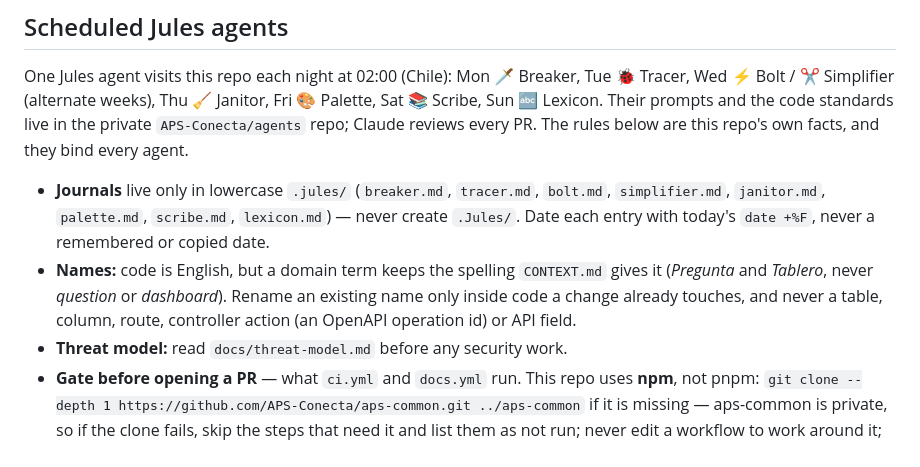
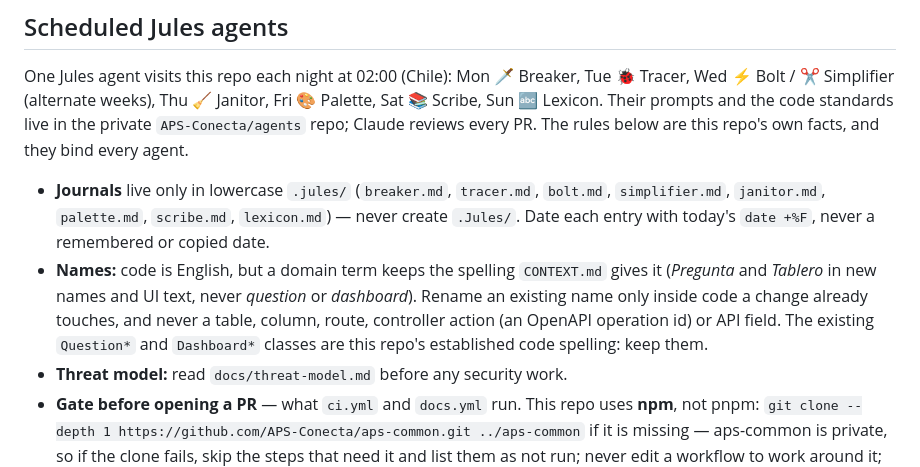
Before and after one commit to APS-Conecta/estadistica, a Markdown page: AGENTS.md, the part around the change. Drawn GitHub-style.

Commit message:
docs(agents): keep the established Question and Dashboard classes
Review round 2 on #8: lib/Db/Question* and Dashboard* already exist, so the names rule applies to
new names and UI text and says to keep them, instead of reading as a rename order.

Co-Authored-By: Claude Opus 5.5 <noreply@anthropic.com>

```diff
--- a/AGENTS.md
+++ b/AGENTS.md
@@ -13,8 +13,10 @@ Claude reviews every PR. The rules below are this repo's own facts, and they bin
   `janitor.md`, `palette.md`, `scribe.md`, `lexicon.md`) — never create `.Jules/`.
   Date each entry with today's `date +%F`, never a remembered or copied date.
 - **Names:** code is English, but a domain term keeps the spelling `CONTEXT.md` gives it (*Pregunta* and
-  *Tablero*, never *question* or *dashboard*). Rename an existing name only inside code a change already
-  touches, and never a table, column, route, controller action (an OpenAPI operation id) or API field.
+  *Tablero* in new names and UI text, never *question* or *dashboard*). Rename an existing name only inside
+  code a change already touches, and never a table, column, route, controller action (an OpenAPI operation
+  id) or API field. The existing `Question*` and `Dashboard*` classes are this repo's established code
+  spelling: keep them.
 - **Threat model:** read `docs/threat-model.md` before any security work.
 - **Gate before opening a PR** — what `ci.yml` and `docs.yml` run. This repo uses **npm**, not pnpm:
   `git clone --depth 1 https://github.com/APS-Conecta/aps-common.git ../aps-common` if it is missing — aps-common is
```
